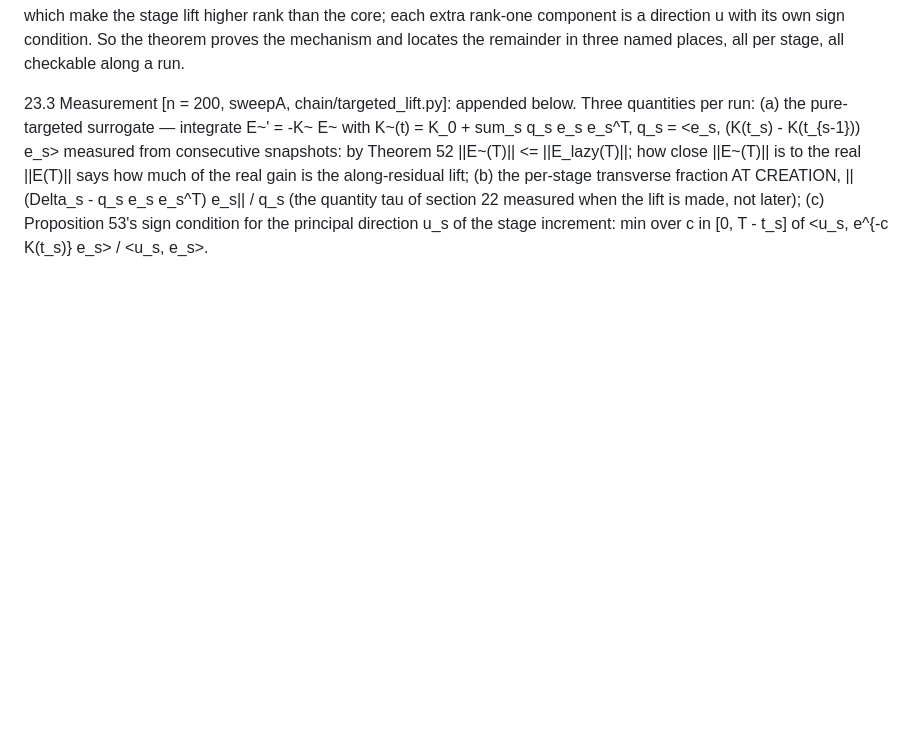
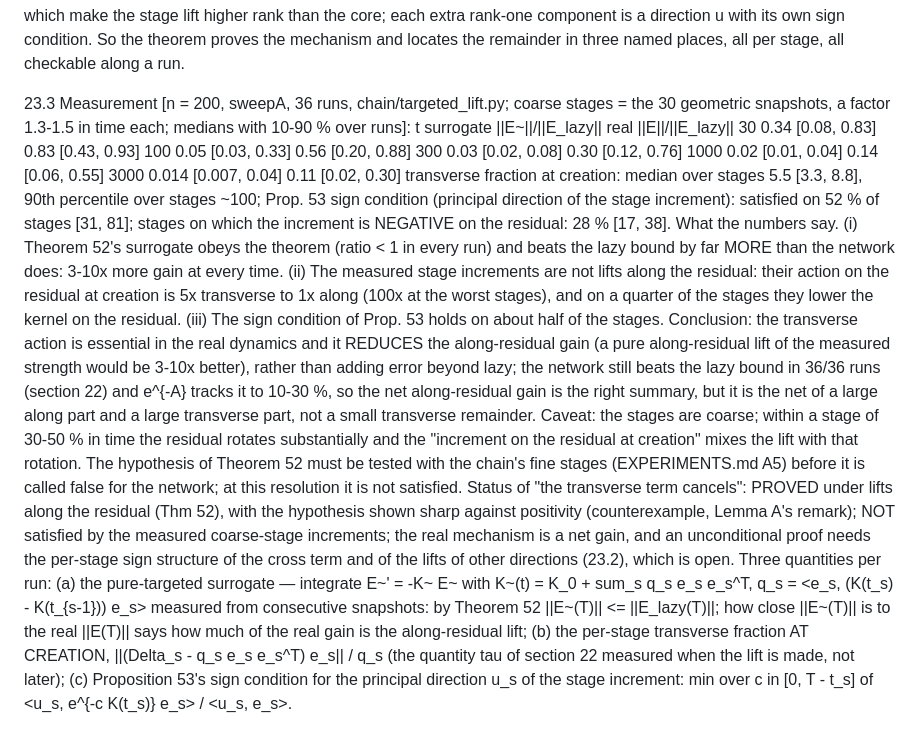
Before and after one commit to cainsliewastaken/Pushforward_hardness, a Markdown page: paper/notes/THEORY.md, the part around the change. Drawn GitHub-style; blank space fills up the shorter version.

Commit message:
Section 23.3: the 36-run test of Theorem 52's hypothesis (coarse stages): surrogate beats lazy 3-10x more than the network; transverse 5x at creation; 28 % of stages negative on the residual
Co-Authored-By: Claude Fable 5.1 <noreply@anthropic.com>

```diff
--- a/paper/notes/THEORY.md
+++ b/paper/notes/THEORY.md
@@ -1559,7 +1559,33 @@ which make the stage lift higher rank than the core; each extra rank-one compone
 condition. So the theorem proves the mechanism and locates the remainder in three named places, all per stage, all
 checkable along a run.
 
-23.3 Measurement [n = 200, sweepA, chain/targeted_lift.py]: appended below. Three quantities per run: (a) the pure-targeted
+23.3 Measurement [n = 200, sweepA, 36 runs, chain/targeted_lift.py; coarse stages = the 30 geometric snapshots, a factor
+1.3-1.5 in time each; medians with 10-90 % over runs]:
+   t        surrogate ||E~||/||E_lazy||   real ||E||/||E_lazy||
+   30       0.34 [0.08, 0.83]              0.83 [0.43, 0.93]
+   100      0.05 [0.03, 0.33]              0.56 [0.20, 0.88]
+   300      0.03 [0.02, 0.08]              0.30 [0.12, 0.76]
+   1000     0.02 [0.01, 0.04]              0.14 [0.06, 0.55]
+   3000     0.014 [0.007, 0.04]            0.11 [0.02, 0.30]
+   transverse fraction at creation: median over stages 5.5 [3.3, 8.8], 90th percentile over stages ~100;
+   Prop. 53 sign condition (principal direction of the stage increment): satisfied on 52 % of stages [31, 81];
+   stages on which the increment is NEGATIVE on the residual: 28 % [17, 38].
+What the numbers say. (i) Theorem 52's surrogate obeys the theorem (ratio < 1 in every run) and beats the lazy bound by
+far MORE than the network does: 3-10x more gain at every time. (ii) The measured stage increments are not lifts along the
+residual: their action on the residual at creation is 5x transverse to 1x along (100x at the worst stages), and on a
+quarter of the stages they lower the kernel on the residual. (iii) The sign condition of Prop. 53 holds on about half of
+the stages. Conclusion: the transverse action is essential in the real dynamics and it REDUCES the along-residual gain
+(a pure along-residual lift of the measured strength would be 3-10x better), rather than adding error beyond lazy; the
+network still beats the lazy bound in 36/36 runs (section 22) and e^{-A} tracks it to 10-30 %, so the net along-residual
+gain is the right summary, but it is the net of a large along part and a large transverse part, not a small transverse
+remainder. Caveat: the stages are coarse; within a stage of 30-50 % in time the residual rotates substantially and the
+"increment on the residual at creation" mixes the lift with that rotation. The hypothesis of Theorem 52 must be tested
+with the chain's fine stages (EXPERIMENTS.md A5) before it is called false for the network; at this resolution it is not
+satisfied.
+Status of "the transverse term cancels": PROVED under lifts along the residual (Thm 52), with the hypothesis shown sharp
+against positivity (counterexample, Lemma A's remark); NOT satisfied by the measured coarse-stage increments; the real
+mechanism is a net gain, and an unconditional proof needs the per-stage sign structure of the cross term and of the lifts
+of other directions (23.2), which is open. Three quantities per run: (a) the pure-targeted
 surrogate — integrate E~' = -K~ E~ with K~(t) = K_0 + sum_s q_s e_s e_s^T, q_s = <e_s, (K(t_s) - K(t_{s-1})) e_s> measured
 from consecutive snapshots: by Theorem 52 ||E~(T)|| <= ||E_lazy(T)||; how close ||E~(T)|| is to the real ||E(T)|| says how
 much of the real gain is the along-residual lift; (b) the per-stage transverse fraction AT CREATION, ||(Delta_s - q_s e_s
```
Also changed, not shown: paper/notes/EXPERIMENTS.md (+4 -1 lines).
